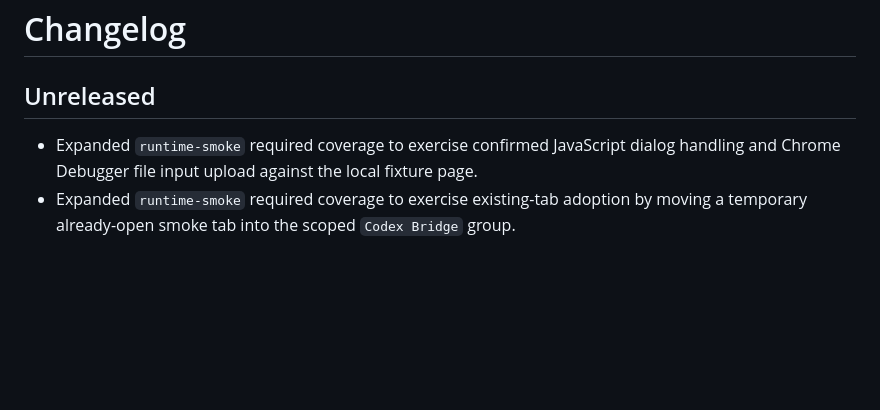
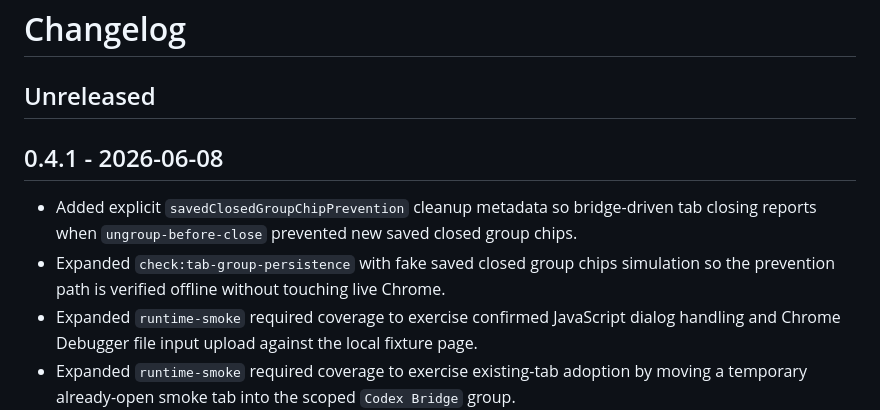
Before and after one commit to shutovdef-dotcom/codex-chrome-bridge, a Markdown page: CHANGELOG.md, the part around the change. Drawn GitHub-style; blank space fills up the shorter version.

Commit message:
docs: add 0.4.1 changelog entry

```diff
--- a/CHANGELOG.md
+++ b/CHANGELOG.md
@@ -2,6 +2,10 @@
 
 ## Unreleased
 
+## 0.4.1 - 2026-06-08
+
+- Added explicit `savedClosedGroupChipPrevention` cleanup metadata so bridge-driven tab closing reports when `ungroup-before-close` prevented new saved closed group chips.
+- Expanded `check:tab-group-persistence` with fake saved closed group chips simulation so the prevention path is verified offline without touching live Chrome.
 - Expanded `runtime-smoke` required coverage to exercise confirmed JavaScript dialog handling and Chrome Debugger file input upload against the local fixture page.
 - Expanded `runtime-smoke` required coverage to exercise existing-tab adoption by moving a temporary already-open smoke tab into the scoped `Codex Bridge` group.
 - Added `check:roadmap` to verify merged Phase 0-4 roadmap coverage against registry, source, docs, and offline runtime-smoke coverage metadata without touching Chrome.
```
